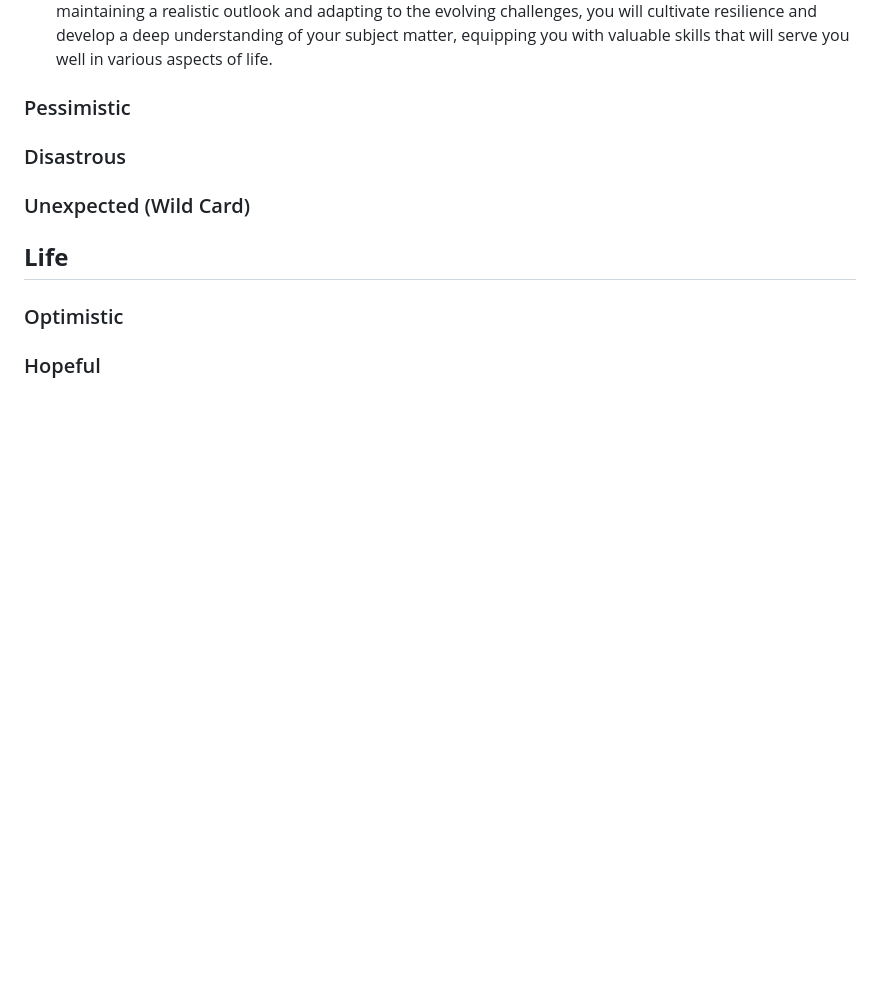
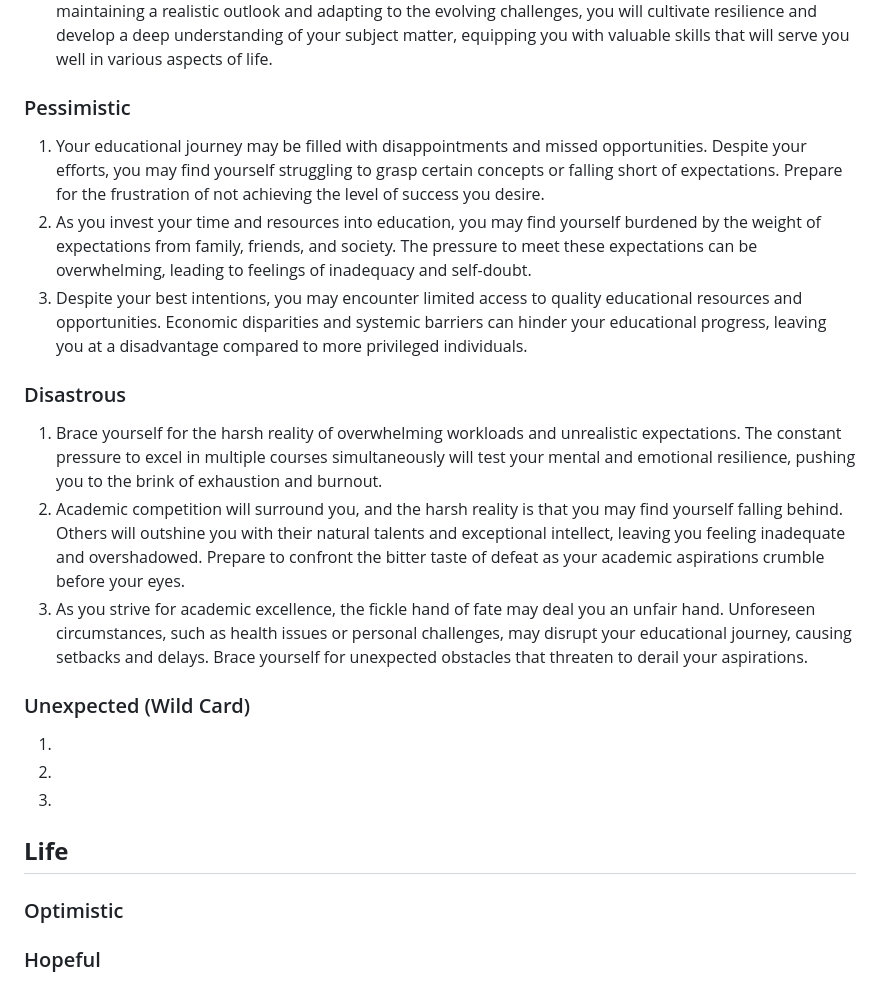
Before and after one commit to pandawarlord/cse110-sp23-group4, a Markdown page: source/fortune-telling/responses.md, the part around the change. GitHub-like rendering; blank space fills up the shorter version.

Commit message:
wrote disastrous and pessimistic responses

```diff
--- a/source/fortune-telling/responses.md
+++ b/source/fortune-telling/responses.md
@@ -15,8 +15,17 @@ Jump to section: [Education](#education) | [Life](#life) | [Love](#love)
 2. Your educational future holds a multitude of possibilities, where your choices and actions will shape the outcome. By approaching your studies with a balanced mindset and a focus on continuous learning, you will lay a solid foundation for personal and academic growth.
 3. Education is a journey of exploration and discovery, encompassing both triumphs and setbacks. By maintaining a realistic outlook and adapting to the evolving challenges, you will cultivate resilience and develop a deep understanding of your subject matter, equipping you with valuable skills that will serve you well in various aspects of life.
 ### Pessimistic
+1. Your educational journey may be filled with disappointments and missed opportunities. Despite your efforts, you may find yourself struggling to grasp certain concepts or falling short of expectations. Prepare for the frustration of not achieving the level of success you desire.
+2. As you invest your time and resources into education, you may find yourself burdened by the weight of expectations from family, friends, and society. The pressure to meet these expectations can be overwhelming, leading to feelings of inadequacy and self-doubt.
+3. Despite your best intentions, you may encounter limited access to quality educational resources and opportunities. Economic disparities and systemic barriers can hinder your educational progress, leaving you at a disadvantage compared to more privileged individuals.
 ### Disastrous
+1. Brace yourself for the harsh reality of overwhelming workloads and unrealistic expectations. The constant pressure to excel in multiple courses simultaneously will test your mental and emotional resilience, pushing you to the brink of exhaustion and burnout.
+2. Academic competition will surround you, and the harsh reality is that you may find yourself falling behind. Others will outshine you with their natural talents and exceptional intellect, leaving you feeling inadequate and overshadowed. Prepare to confront the bitter taste of defeat as your academic aspirations crumble before your eyes.
+3. As you strive for academic excellence, the fickle hand of fate may deal you an unfair hand. Unforeseen circumstances, such as health issues or personal challenges, may disrupt your educational journey, causing setbacks and delays. Brace yourself for unexpected obstacles that threaten to derail your aspirations.
 ### Unexpected (Wild Card)
+1.
+2.
+3.
 
 ## **Life**
 
```
